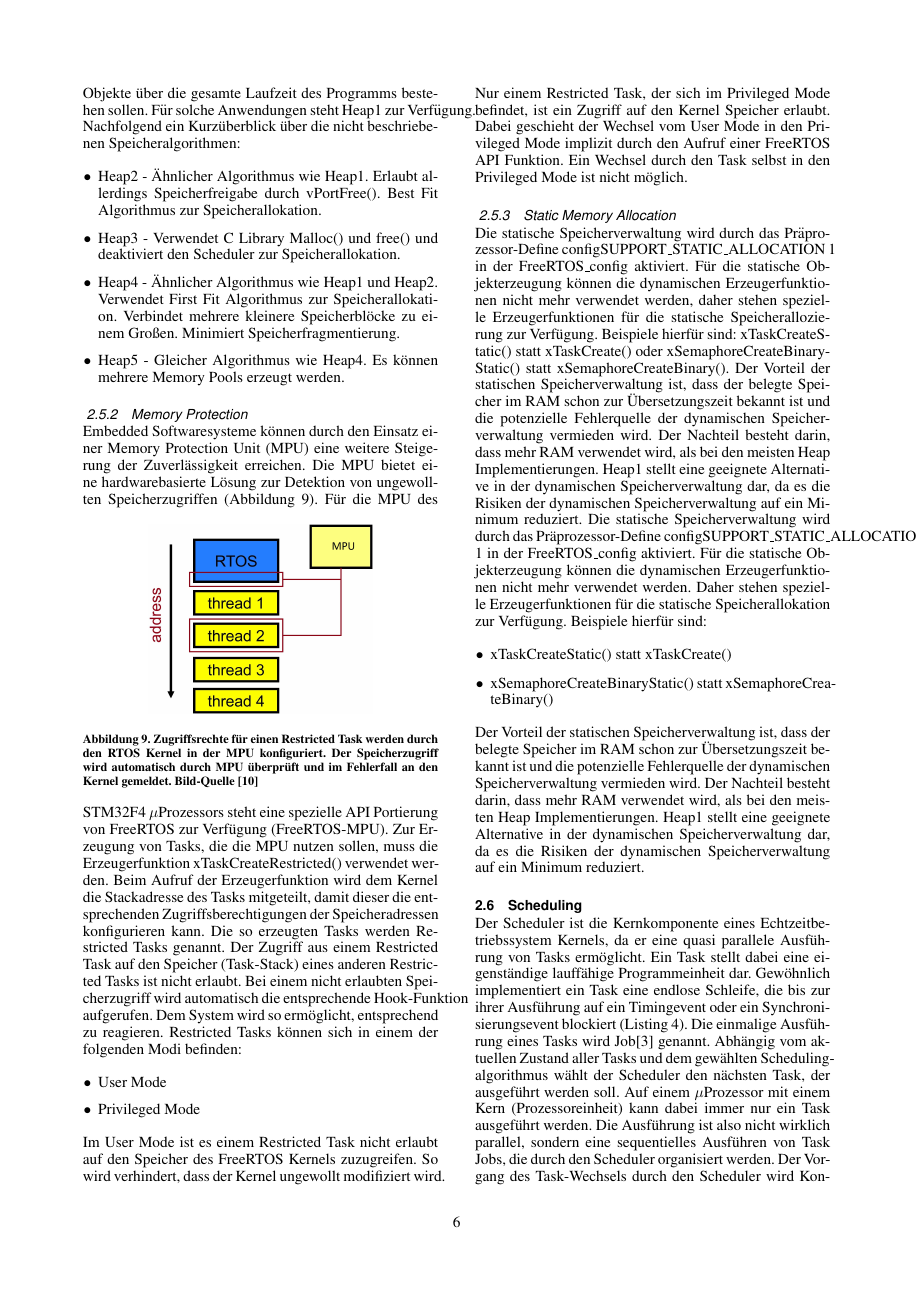
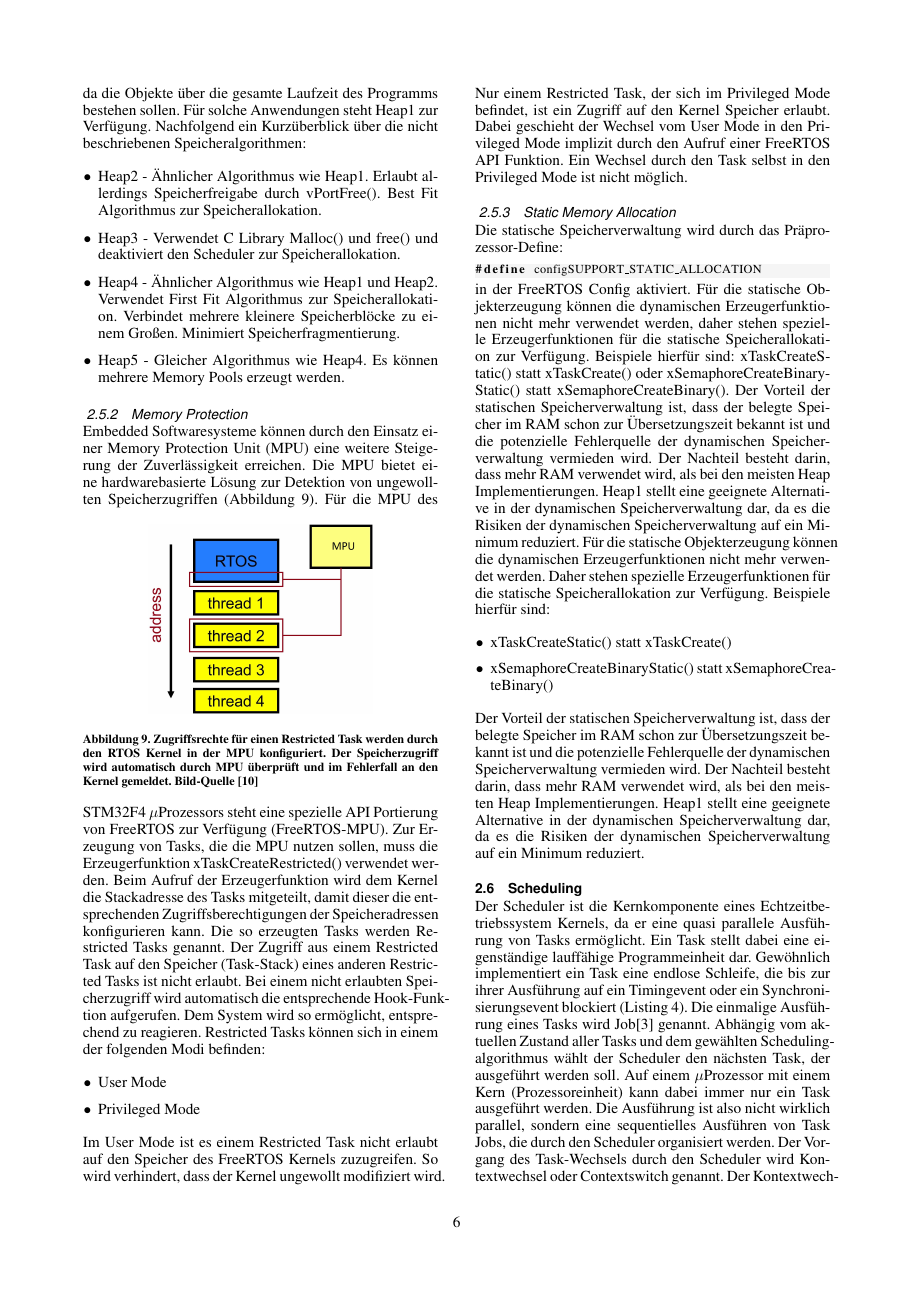
Before and after one commit to snobz/Seminar_BS_2017, LaTeX slides (Latex/Seminararbeit/FreeRtos ARM uController.tex, which reads Latex/Seminararbeit/MemoryManagement.tex): page 6 of 13. Compiled offline with pdfLaTeX.

Commit message:
fixed alignments

```diff
--- a/Latex/Seminararbeit/MemoryManagement.tex
+++ b/Latex/Seminararbeit/MemoryManagement.tex
@@ -108,7 +108,7 @@ Heap1 deklariert die Funktion pvPortMalloc(). Die Funktion pvPortFree() wird nic
 	\caption{Beispiel Speicherbelegung nach drei Instanziierungen von Tasks durch die Erzeugerfunktion xTaskCreate() unter Verwendung des Speicheralgorithmus Heap1. Bild-Quelle~\protect\citeA{MasteringFreeRtos}}
 	\label{fig:Heap1}
 \end{figure}
-Für jeden Task wird ein TCB und ein Stack erzeugt. Die Speicherobjekte liegen direkt hintereinander. Da pvPortFree() nicht implementiert ist und in der Folge allozierter Speicher nicht freigegeben werden kann, kommt es nicht zu einer Fragmentierung des Speichers. Diese lineare Speicherzuweisung gilt für alle Objekte, die mittels pvPortMalloc() alloziert werden. Dazu gehören sowohl RTOS spezifische Objekte, als auch Objekte, die durch den Entwickler erzeugt werden. Ein so einfacher Speicheralgorithmus wie Heap1 hat seine Berechtigung. Bei vielen embedded Anwendungen wird der Speicher für die benötigten Objekte vor dem Start des Schedulers erzeugt. Eine spätere Freigabe von belegten Ressourcen ist nicht nötig, da die Objekte über die gesamte Laufzeit des Programms bestehen sollen. Für solche Anwendungen steht Heap1 zur Verfügung. Nachfolgend ein Kurz\-über\-blick über die nicht beschriebenen Speicheralgorithmen:
+Für jeden Task wird ein TCB und ein Stack erzeugt. Die Speicherobjekte liegen direkt hintereinander. Da pvPortFree() nicht implementiert ist und in der Folge allozierter Speicher nicht freigegeben werden kann, kommt es nicht zu einer Fragmentierung des Speichers. Diese lineare Speicherzuweisung gilt für alle Objekte, die mittels pvPortMalloc() alloziert werden. Dazu gehören sowohl RTOS spezifische Objekte, als auch Objekte, die durch den Entwickler erzeugt werden. Ein so einfacher Speicheralgorithmus wie Heap1 hat seine Berechtigung. Bei vielen embedded Anwendungen wird der Speicher für die be\-nö\-tig\-ten Objekte vor dem Start des Schedulers erzeugt. Eine spätere Freigabe von belegten Ressourcen ist nicht nötig, da die Objekte über die gesamte Laufzeit des Programms bestehen sollen. Für solche Anwendungen steht Heap1 zur Verfügung. Nachfolgend ein Kurz\-über\-blick über die nicht beschriebenen Speicheralgorithmen:
 \begin{itemize}
 	\item Heap2 - Ähnlicher Algorithmus wie Heap1. Erlaubt allerdings Speicherfreigabe durch vPortFree(). Best Fit Algorithmus zur Speicherallokation.
 	\item Heap3 - Verwendet C Library Malloc() und free() und deaktiviert den Scheduler zur Speicherallokation.
@@ -126,15 +126,19 @@ Embedded Softwaresysteme können durch den Einsatz einer Memory Protection Unit
 	\caption{Zugriffsrechte für einen Restricted Task werden durch den RTOS Kernel in der MPU konfiguriert. Der Speicherzugriff wird automatisch durch MPU überprüft und im Fehlerfall an den Kernel gemeldet. Bild-Quelle~\protect\citeA{RTOSRevealed}}
 	\label{fig:AddressSpaceMMU}
 \end{figure}
-Für die MPU des STM32F4 $\mu$\-Pro\-zesso\-rs steht eine spezielle API Portierung von FreeRTOS zur Verfügung (FreeRTOS-MPU). Zur Erzeugung von Tasks, die die MPU nutzen sollen, muss die Erzeugerfunktion xTaskCreateRestricted() verwendet werden. Beim Aufruf der Erzeugerfunktion wird dem Kernel die Stackadresse des Tasks mitgeteilt, damit dieser die entsprechenden Zugriffsberechtigungen der Speicheradressen konfigurieren kann. Die so erzeugten Tasks werden Restricted Tasks genannt. Der Zugriff aus einem Restricted Task auf den Speicher (Task-Stack) eines anderen Restricted Tasks ist nicht erlaubt. Bei einem nicht erlaubten Speicherzugriff wird automatisch die entsprechende Hook-Funktion aufgerufen. Dem System wird so ermöglicht, entsprechend zu reagieren. Restricted Tasks kön\-nen sich in einem der folgenden Modi befinden:
+Für die MPU des STM32F4 $\mu$\-Pro\-zesso\-rs steht eine spezielle API Portierung von FreeRTOS zur Verfügung (FreeRTOS-MPU). Zur Erzeugung von Tasks, die die MPU nutzen sollen, muss die Erzeugerfunktion xTaskCreateRestricted() verwendet werden. Beim Aufruf der Erzeugerfunktion wird dem Kernel die Stackadresse des Tasks mitgeteilt, damit dieser die entsprechenden Zugriffsberechtigungen der Speicheradressen konfigurieren kann. Die so erzeugten Tasks werden Restricted Tasks genannt. Der Zugriff aus einem Restricted Task auf den Speicher (Task-Stack) eines anderen Restricted Tasks ist nicht erlaubt. Bei einem nicht erlaubten Speicherzugriff wird automatisch die entsprechende Hook-Funk\-tion aufgerufen. Dem System wird so ermöglicht, entsprechend zu reagieren. Restricted Tasks kön\-nen sich in einem der folgenden Modi befinden:
 \begin{itemize}
 	\item User Mode
 	\item Privileged Mode
 \end{itemize}
 Im User Mode ist es einem Restricted Task nicht erlaubt auf den Speicher des FreeRTOS Kernels zuzugreifen. So wird verhindert, dass der Kernel ungewollt modifiziert wird. Nur einem Restricted Task, der sich im Privileged Mode befindet, ist ein Zugriff auf den Kernel Speicher erlaubt. Dabei geschieht der Wechsel vom User Mode in den Privileged Mode implizit durch den Aufruf einer FreeRTOS API Funktion. Ein Wechsel durch den Task selbst in den Privileged Mode ist nicht möglich.
 \subsubsection{Static Memory Allocation}
-Die statische Speicherverwaltung wird durch das Prä\-pro\-zes\-sor-Define configSUPPORT\_STATIC\_ALLOCATION 1 in der FreeRTOS\_config aktiviert. Für die statische Objekterzeugung können die dynamischen Erzeugerfunktionen nicht mehr verwendet werden, daher stehen spezielle Erzeugerfunktionen für die statische Speicherallozierung zur Verfügung. Beispiele hierfür sind: xTaskCreateStatic() statt xTaskCreate() oder xSemaphoreCreateBinaryStatic() statt xSemaphoreCreateBinary(). Der Vorteil der statischen Speicherverwaltung ist, dass der belegte Speicher im RAM schon zur Übersetzungszeit bekannt ist und die potenzielle Fehlerquelle der dynamischen Speicherverwaltung vermieden wird. Der Nachteil besteht darin, dass mehr RAM verwendet wird, als bei den meisten Heap Implementierungen. Heap1 stellt eine geeignete Alternative in der dynamischen Speicherverwaltung dar, da es die Risiken der dynamischen Speicherverwaltung auf ein Minimum reduziert.
-Die statische Speicherverwaltung wird durch das Prä\-pro\-zes\-sor-Define configSUPPORT\_STATIC\_ALLOCATION 1 in der FreeRTOS\_config aktiviert. Für die statische Objekterzeugung können die dynamischen Erzeugerfunktionen nicht mehr verwendet werden. Daher stehen spezielle Erzeugerfunktionen für die statische Speicherallokation zur Verfügung. Beispiele hierfür sind:
+Die statische Speicherverwaltung wird durch das Prä\-pro\-zes\-sor-Define:
+\begin{lstlisting}[label=lst:staticMemory, numbers = none]
+#define configSUPPORT_STATIC_ALLOCATION
+\end{lstlisting}
+in der FreeRTOS Config aktiviert. Für die statische Objekterzeugung können die dynamischen Erzeugerfunktionen nicht mehr verwendet werden, daher stehen spezielle Erzeugerfunktionen für die statische Speicherallokation zur Verfügung. Beispiele hierfür sind: xTaskCreateStatic() statt xTaskCreate() oder xSemaphoreCreateBinaryStatic() statt xSemaphoreCreateBinary(). Der Vorteil der statischen Speicherverwaltung ist, dass der belegte Speicher im RAM schon zur Übersetzungszeit bekannt ist und die potenzielle Fehlerquelle der dynamischen Speicherverwaltung vermieden wird. Der Nachteil besteht darin, dass mehr RAM verwendet wird, als bei den meisten Heap Implementierungen. Heap1 stellt eine geeignete Alternative in der dynamischen Speicherverwaltung dar, da es die Risiken der dynamischen Speicherverwaltung auf ein Minimum reduziert.
+Für die statische Objekterzeugung können die dynamischen Erzeugerfunktionen nicht mehr verwendet werden. Daher stehen spezielle Erzeugerfunktionen für die statische Speicherallokation zur Verfügung. Beispiele hierfür sind:
 \begin{itemize}
 	\item xTaskCreateStatic() statt xTaskCreate()
 	\item xSemaphoreCreateBinaryStatic() statt xSemaphoreCreateBinary()
```
Also changed, not shown: Latex/Seminararbeit/Debugging.tex (+4 -4 lines), Latex/Seminararbeit/Interrupt.tex (+1 -1 lines), Latex/Seminararbeit/LowPower.tex (+0 -1 lines), Latex/Seminararbeit/Zusammenfassung.tex (+1 -1 lines), Latex/Seminararbeit/FreeRtos ARM uController.pdf, Latex/Seminararbeit/MemoryManagement.tex (4 more changed lines), 2 other files.
